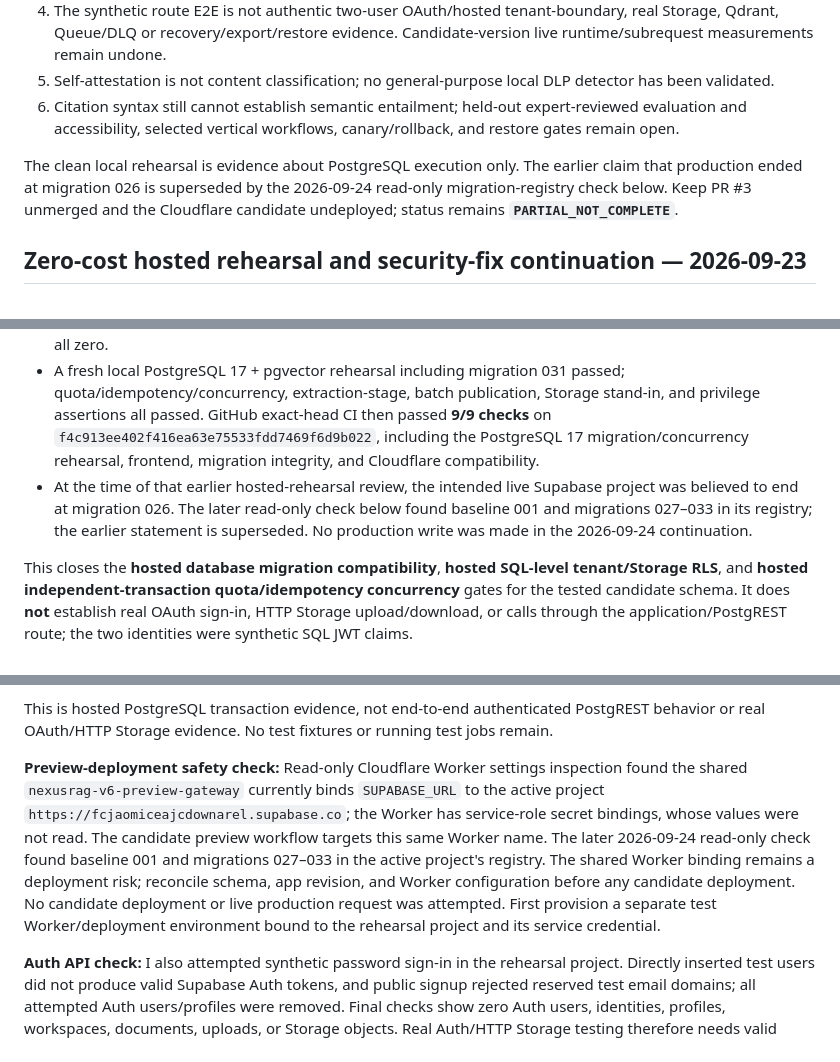
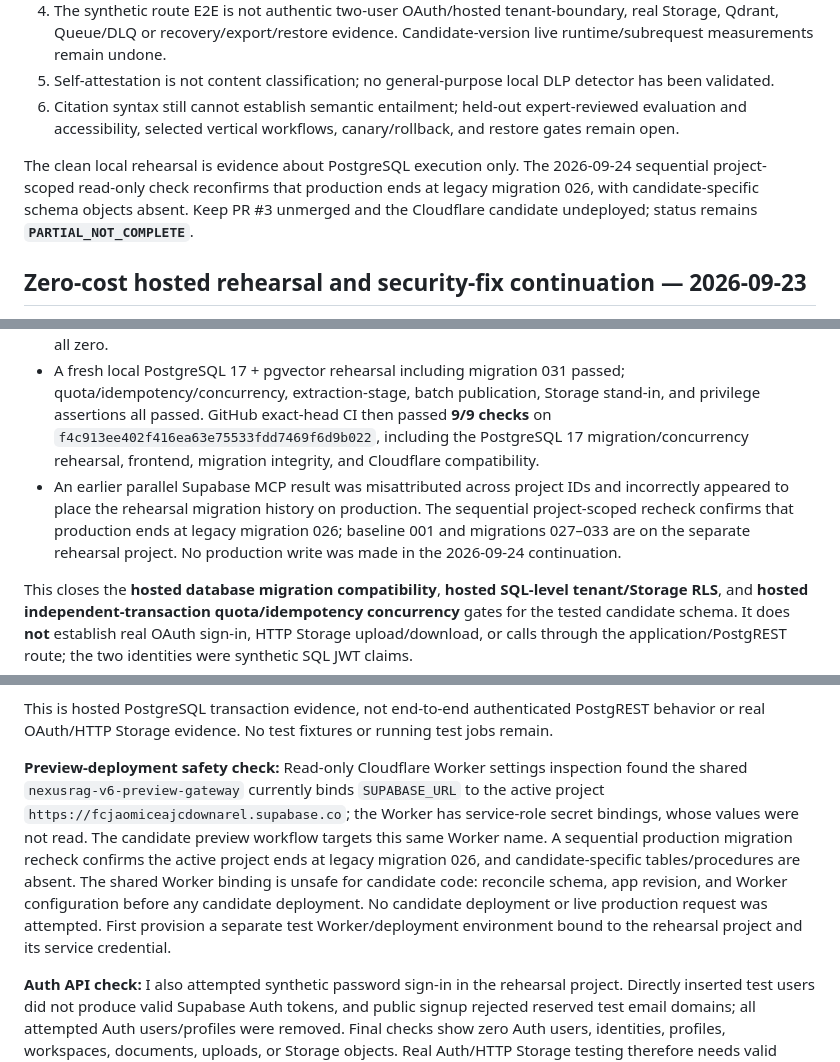
Before and after one commit to Anupam0202/NexusRAG, a Markdown page: docs/MASTER_PROMPT_AUDIT.md, 3 parts joined by grey strips. GitHub-like rendering.

```diff
--- a/docs/MASTER_PROMPT_AUDIT.md
+++ b/docs/MASTER_PROMPT_AUDIT.md
@@ -184,7 +184,7 @@ This section supersedes stale PR counts and the earlier statement that the Googl
 5. Self-attestation is not content classification; no general-purpose local DLP detector has been validated.
 6. Citation syntax still cannot establish semantic entailment; held-out expert-reviewed evaluation and accessibility, selected vertical workflows, canary/rollback, and restore gates remain open.
 
-The clean local rehearsal is evidence about PostgreSQL execution only. The earlier claim that production ended at migration 026 is superseded by the 2026-09-24 read-only migration-registry check below. Keep PR #3 unmerged and the Cloudflare candidate undeployed; status remains **`PARTIAL_NOT_COMPLETE`**.
+The clean local rehearsal is evidence about PostgreSQL execution only. The 2026-09-24 sequential project-scoped read-only check reconfirms that production ends at legacy migration 026, with candidate-specific schema objects absent. Keep PR #3 unmerged and the Cloudflare candidate undeployed; status remains **`PARTIAL_NOT_COMPLETE`**.
 
 ## Zero-cost hosted rehearsal and security-fix continuation — 2026-09-23
 
@@ -196,7 +196,7 @@ The owner approved checking the only Supabase organization and creating a separa
 - Rollback-only hosted SQL tests replayed the synthetic fixture plus security, quota, Storage, extraction-staging, and resumable-batch assertions in one transaction. The actual hosted RPCs admitted the valid synthetic non-sensitive policy case, denied sensitive/unknown/unapproved/stale cases, and passed reservation/settlement/replay, staging cleanup, and exact batch publication checks.
 - The hosted RLS test used two synthetic Auth identities/claims against the real `authenticated` role, `auth.uid()`, `documents`, and `storage.objects` (with temporary read grants inside the rollback transaction). Each identity saw its own document/object and zero cross-tenant records; the opposite-tenant storage predicate denied. The transaction was rolled back; final counts for Auth users, workspaces, documents, Storage objects, reservations, provider records/terms, budgets, and extraction staging rows are all zero.
 - A fresh local PostgreSQL 17 + pgvector rehearsal including migration 031 passed; quota/idempotency/concurrency, extraction-stage, batch publication, Storage stand-in, and privilege assertions all passed. GitHub exact-head CI then passed **9/9 checks** on `f4c913ee402f416ea63e75533fdd7469f6d9b022`, including the PostgreSQL 17 migration/concurrency rehearsal, frontend, migration integrity, and Cloudflare compatibility.
-- At the time of that earlier hosted-rehearsal review, the intended live Supabase project was believed to end at migration 026. The later read-only check below found baseline 001 and migrations 027–033 in its registry; the earlier statement is superseded. No production write was made in the 2026-09-24 continuation.
+- An earlier parallel Supabase MCP result was misattributed across project IDs and incorrectly appeared to place the rehearsal migration history on production. The sequential project-scoped recheck confirms that production ends at legacy migration 026; baseline 001 and migrations 027–033 are on the separate rehearsal project. No production write was made in the 2026-09-24 continuation.
 
 This closes the **hosted database migration compatibility**, **hosted SQL-level tenant/Storage RLS**, and **hosted independent-transaction quota/idempotency concurrency** gates for the tested candidate schema. It does **not** establish real OAuth sign-in, HTTP Storage upload/download, or calls through the application/PostgREST route; the two identities were synthetic SQL JWT claims.
 
@@ -204,7 +204,7 @@ This closes the **hosted database migration compatibility**, **hosted SQL-level
 
 This is hosted PostgreSQL transaction evidence, not end-to-end authenticated PostgREST behavior or real OAuth/HTTP Storage evidence. No test fixtures or running test jobs remain.
 
-**Preview-deployment safety check:** Read-only Cloudflare Worker settings inspection found the shared `nexusrag-v6-preview-gateway` currently binds `SUPABASE_URL` to the active project `https://fcjaomiceajcdownarel.supabase.co`; the Worker has service-role secret bindings, whose values were not read. The candidate preview workflow targets this same Worker name. The later 2026-09-24 read-only check found baseline 001 and migrations 027–033 in the active project's registry. The shared Worker binding remains a deployment risk; reconcile schema, app revision, and Worker configuration before any candidate deployment. No candidate deployment or live production request was attempted. First provision a separate test Worker/deployment environment bound to the rehearsal project and its service credential.
+**Preview-deployment safety check:** Read-only Cloudflare Worker settings inspection found the shared `nexusrag-v6-preview-gateway` currently binds `SUPABASE_URL` to the active project `https://fcjaomiceajcdownarel.supabase.co`; the Worker has service-role secret bindings, whose values were not read. The candidate preview workflow targets this same Worker name. A sequential production migration recheck confirms the active project ends at legacy migration 026, and candidate-specific tables/procedures are absent. The shared Worker binding is unsafe for candidate code: reconcile schema, app revision, and Worker configuration before any candidate deployment. No candidate deployment or live production request was attempted. First provision a separate test Worker/deployment environment bound to the rehearsal project and its service credential.
 
 **Auth API check:** I also attempted synthetic password sign-in in the rehearsal project. Directly inserted test users did not produce valid Supabase Auth tokens, and public signup rejected reserved test email domains; all attempted Auth users/profiles were removed. Final checks show zero Auth users, identities, profiles, workspaces, documents, uploads, or Storage objects. Real Auth/HTTP Storage testing therefore needs valid disposable test identities (or an owner-approved test email domain), not fabricated credentials.
 
```
Also changed, not shown: other parts of docs/MASTER_PROMPT_AUDIT.md (+8 -8 lines).
